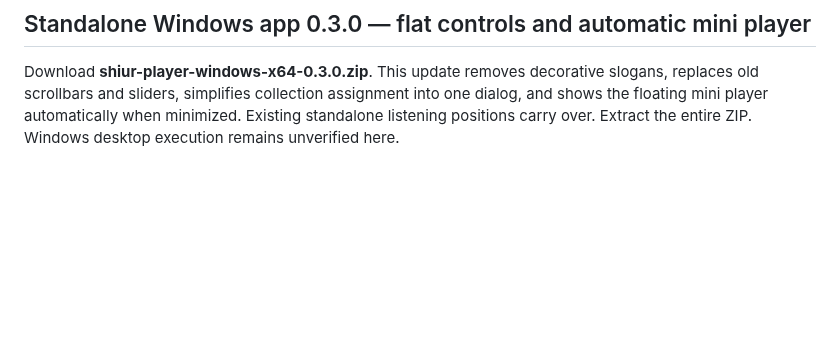
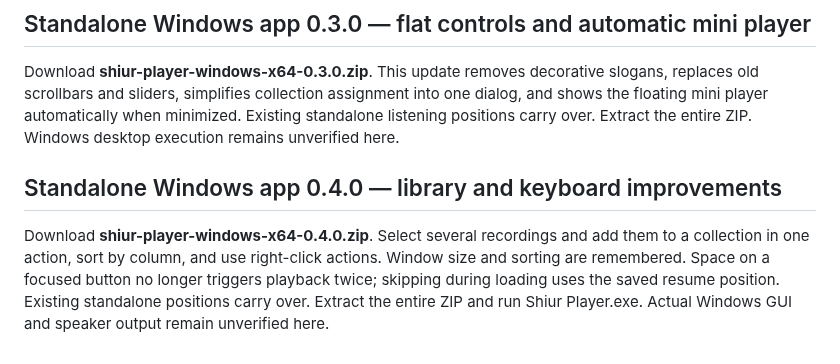
Before and after one commit to dakulefsky/ShiurListener, a Markdown page: downloads/README.md, the part around the change. Drawn GitHub-style; blank space fills up the shorter version.

Commit message:
Upgrade standalone library with batch collections, sorting and keyboard fixes

```diff
--- a/downloads/README.md
+++ b/downloads/README.md
@@ -37,3 +37,7 @@ Use **shiur-player-1.4.2.otzplugin** to replace the former Inside name with **נ
 ## Standalone Windows app 0.3.0 — flat controls and automatic mini player
 
 Download **shiur-player-windows-x64-0.3.0.zip**. This update removes decorative slogans, replaces old scrollbars and sliders, simplifies collection assignment into one dialog, and shows the floating mini player automatically when minimized. Existing standalone listening positions carry over. Extract the entire ZIP. Windows desktop execution remains unverified here.
+
+## Standalone Windows app 0.4.0 — library and keyboard improvements
+
+Download **shiur-player-windows-x64-0.4.0.zip**. Select several recordings and add them to a collection in one action, sort by column, and use right-click actions. Window size and sorting are remembered. Space on a focused button no longer triggers playback twice; skipping during loading uses the saved resume position. Existing standalone positions carry over. Extract the entire ZIP and run Shiur Player.exe. Actual Windows GUI and speaker output remain unverified here.
```
Also changed, not shown: README.md (+5 -4 lines), standalone/README.md (+8 -6 lines), previews/shiur-player-0.4.0.png (added), 11 other files.
